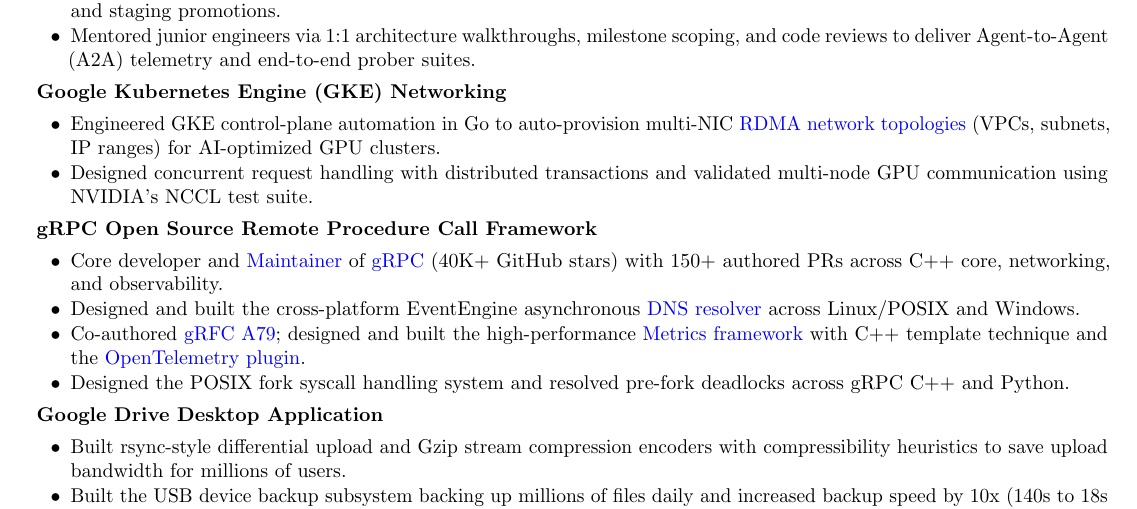
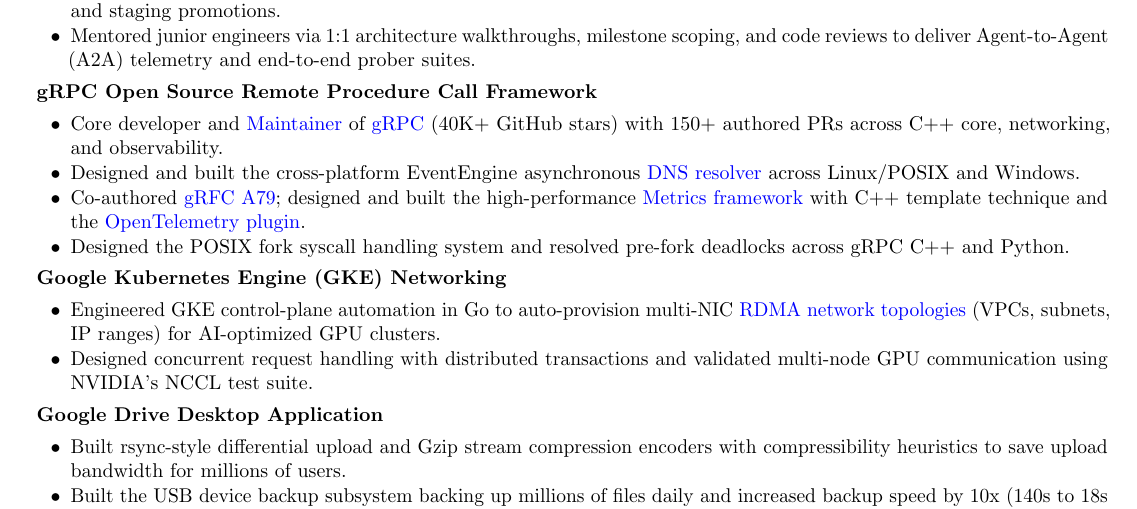
Before and after one commit to yijiem/resume, a LaTeX document (main.tex): part of the page, cut so that both start at the same text. Compiled offline with pdfLaTeX.

Commit message:
Move gRPC experience ahead of GKE Networking

```diff
--- a/main.tex
+++ b/main.tex
@@ -19,14 +19,14 @@
         {Led delivery of the Express Stack, an isolated fast-track API serving tier that decouples rapid AI and Cloud feature rollouts from the slower stable release track.}
         {Pioneered LLM multi-agent workflows using reusable AI Skills to automate release risk assessment, qualification reporting, and staging promotions.}
         {Mentored junior engineers via 1:1 architecture walkthroughs, milestone scoping, and code reviews to deliver Agent-to-Agent (A2A) telemetry and end-to-end prober suites.}}
-    \projectitem{Google Kubernetes Engine (GKE) Networking}{\workitemstwo
-        {Engineered GKE control-plane automation in Go to auto-provision multi-NIC \href{https://cloud.google.com/ai-hypercomputer/docs/create/gke-ai-hypercompute-custom\#create-cluster}{RDMA network topologies} (VPCs, subnets, IP ranges) for AI-optimized GPU clusters.}
-        {Designed concurrent request handling with distributed transactions and validated multi-node GPU communication using NVIDIA's NCCL test suite.}}
     \projectitem{gRPC Open Source Remote Procedure Call Framework}{\workitemsfour
         {Core developer and \href{https://github.com/grpc/grpc/blob/master/MAINTAINERS.md}{Maintainer} of \href{https://github.com/grpc/grpc}{gRPC} (40K+ GitHub stars) with 150+ authored PRs across C++ core, networking, and observability.}
         {Designed and built the cross-platform EventEngine asynchronous \href{https://github.com/grpc/grpc/blob/master/src/core/lib/event_engine/ares_resolver.h}{DNS resolver} across Linux/POSIX and Windows.}
         {Co-authored \href{https://github.com/grpc/proposal/blob/master/A79-non-per-call-metrics-architecture.md}{gRFC A79}; designed and built the high-performance \href{https://github.com/grpc/grpc/blob/master/src/core/telemetry/metrics.h}{Metrics framework} with C++ template technique and the \href{https://github.com/grpc/grpc/blob/master/src/cpp/ext/otel/otel_plugin.h}{OpenTelemetry plugin}.}
         {Designed the POSIX fork syscall handling system and resolved pre-fork deadlocks across gRPC C++ and Python.}}
+    \projectitem{Google Kubernetes Engine (GKE) Networking}{\workitemstwo
+        {Engineered GKE control-plane automation in Go to auto-provision multi-NIC \href{https://cloud.google.com/ai-hypercomputer/docs/create/gke-ai-hypercompute-custom\#create-cluster}{RDMA network topologies} (VPCs, subnets, IP ranges) for AI-optimized GPU clusters.}
+        {Designed concurrent request handling with distributed transactions and validated multi-node GPU communication using NVIDIA's NCCL test suite.}}
     \projectitem{Google Drive Desktop Application}{\workitemsfour
         {Built rsync-style differential upload and Gzip stream compression encoders with compressibility heuristics to save upload bandwidth for millions of users.}
         {Built the USB device backup subsystem backing up millions of files daily and increased backup speed by 10x (140s to 18s for 1GiB) by optimizing I/O buffers.}
```
Also changed, not shown: yijiem_resume.pdf.
